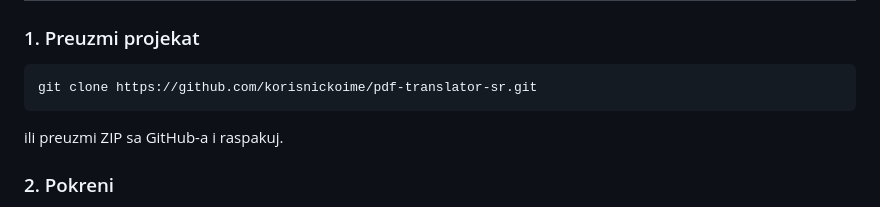
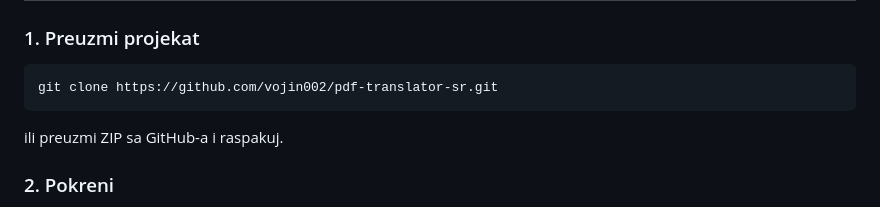
Before and after one commit to vojin002/pdf-translator, a Markdown page: README.md, the part around the change. Rendered like a GitHub page.

Commit message:
Fix clone URL in README

````diff
--- a/README.md
+++ b/README.md
@@ -34,7 +34,7 @@ Desktop aplikacija za prevod PDF dokumenata sa engleskog na srpski uz očuvanje
 ### 1. Preuzmi projekat
 
 ```bash
-git clone https://github.com/korisnickoime/pdf-translator-sr.git
+git clone https://github.com/vojin002/pdf-translator-sr.git
 ```
 
 ili preuzmi ZIP sa GitHub-a i raspakuj.
````
